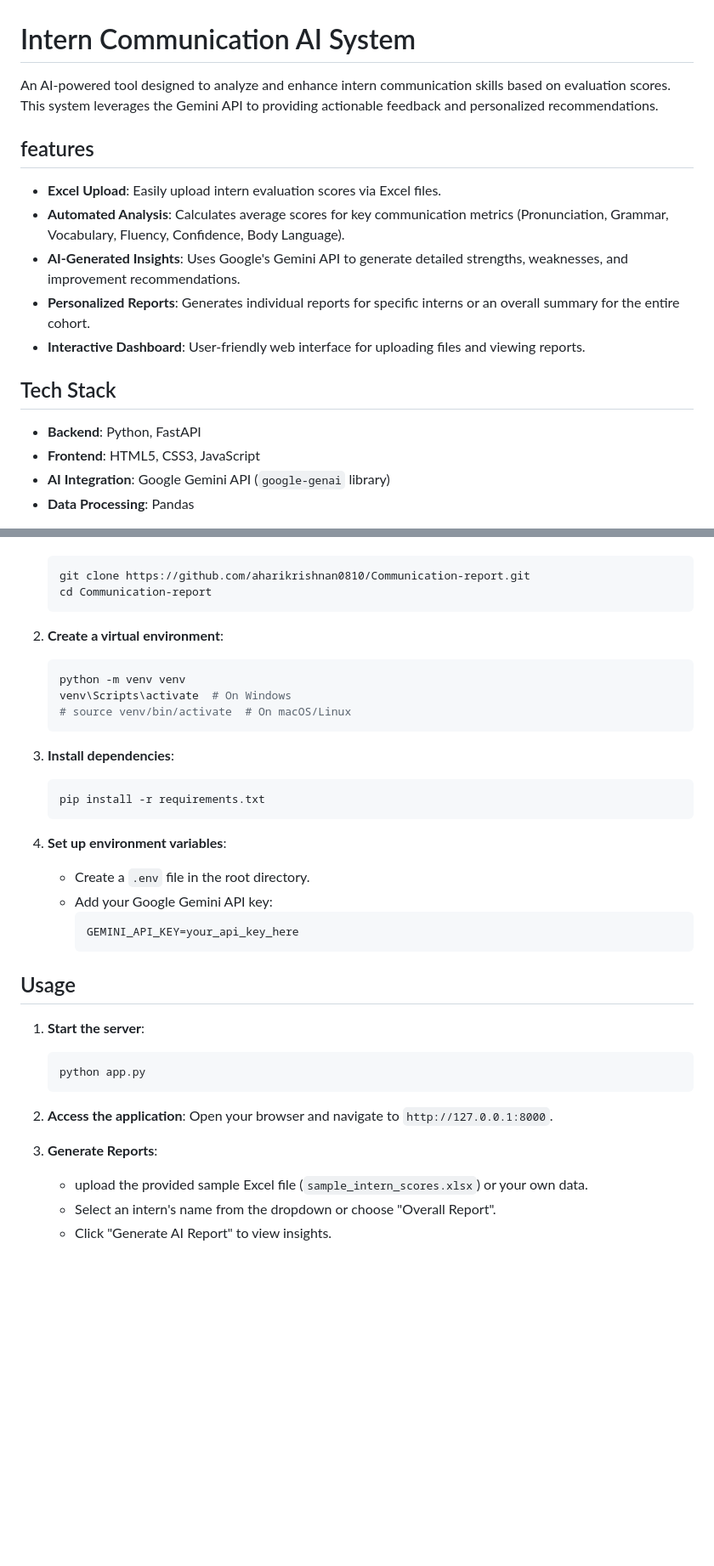
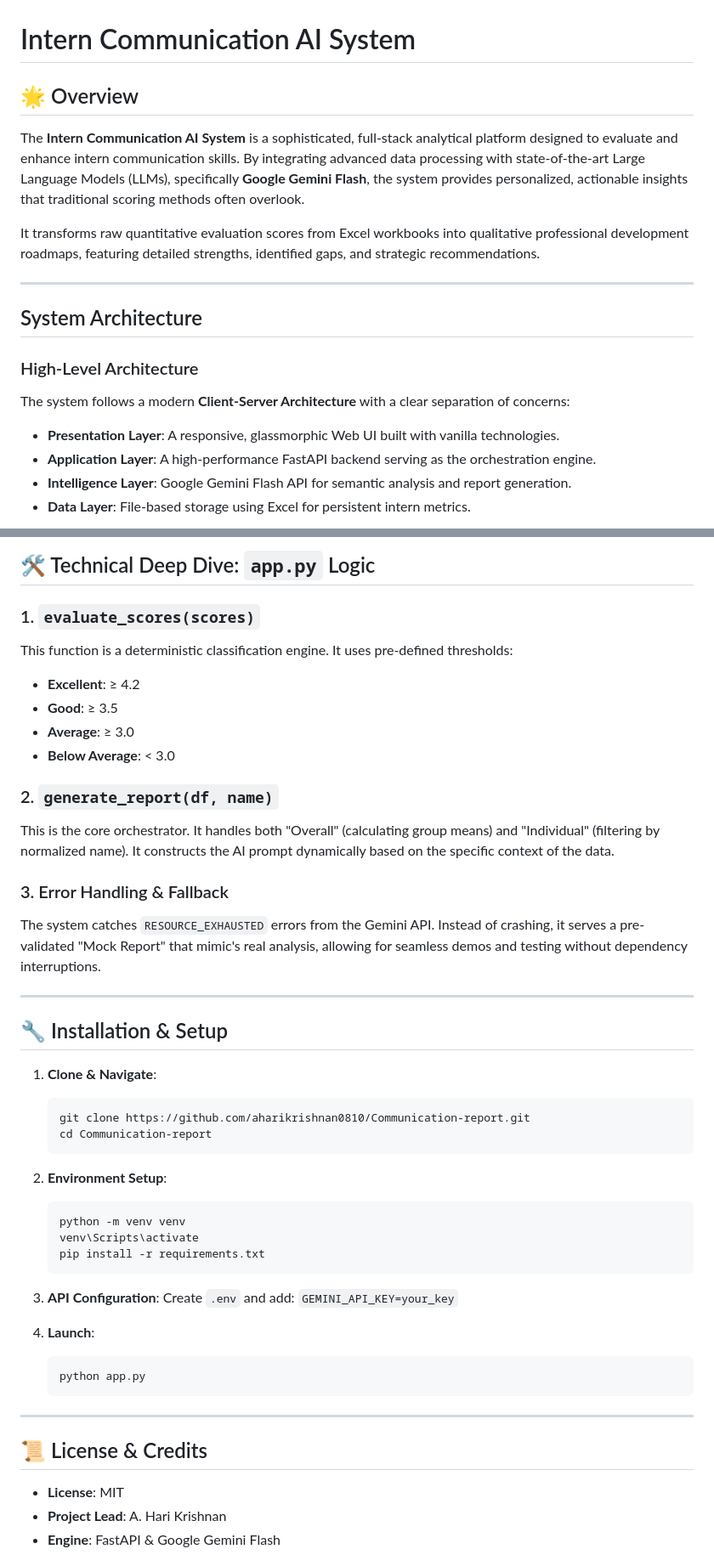
Before and after one commit to aharikrishnan0810/Communication-report, a Markdown page: README.md, 2 parts joined by grey strips. Shown at 85% size. Rendered like a GitHub page; blank space fills up the shorter version.

Commit message:
Enhance README with detailed project insights
Expanded project overview and architecture details, added installation steps, and improved feature descriptions.

````diff
--- a/README.md
+++ b/README.md
@@ -1,19 +1,18 @@
 # Intern Communication AI System
 
-An AI-powered tool designed to analyze and enhance intern communication skills based on evaluation scores. This system leverages the Gemini API to providing actionable feedback and personalized recommendations.
+## 🌟 Overview
+The **Intern Communication AI System** is a sophisticated, full-stack analytical platform designed to evaluate and enhance intern communication skills. By integrating advanced data processing with state-of-the-art Large Language Models (LLMs), specifically **Google Gemini Flash**, the system provides personalized, actionable insights that traditional scoring methods often overlook.
 
-## features
+It transforms raw quantitative evaluation scores from Excel workbooks into qualitative professional development roadmaps, featuring detailed strengths, identified gaps, and strategic recommendations.
 
-- **Excel Upload**: Easily upload intern evaluation scores via Excel files.
-- **Automated Analysis**: Calculates average scores for key communication metrics (Pronunciation, Grammar, Vocabulary, Fluency, Confidence, Body Language).
-- **AI-Generated Insights**: Uses Google's Gemini API to generate detailed strengths, weaknesses, and improvement recommendations.
-- **Personalized Reports**: Generates individual reports for specific interns or an overall summary for the entire cohort.
-- **Interactive Dashboard**: User-friendly web interface for uploading files and viewing reports.
+---
 
-## Tech Stack
+##  System Architecture
 
-- **Backend**: Python, FastAPI
-- **Frontend**: HTML5, CSS3, JavaScript
-- **AI Integration**: Google Gemini API (`google-genai` library)
-- **Data Processing**: Pandas
+### High-Level Architecture
+The system follows a modern **Client-Server Architecture** with a clear separation of concerns:
+- **Presentation Layer**: A responsive, glassmorphic Web UI built with vanilla technologies.
+- **Application Layer**: A high-performance FastAPI backend serving as the orchestration engine.
+- **Intelligence Layer**: Google Gemini Flash API for semantic analysis and report generation.
+- **Data Layer**: File-based storage using Excel for persistent intern metrics.
 
@@ -23,39 +134,47 @@ An AI-powered tool designed to analyze and enhance intern communication skills b
+## 🛠️ Technical Deep Dive: `app.py` Logic
+
+### 1. `evaluate_scores(scores)`
+This function is a deterministic classification engine. It uses pre-defined thresholds:
+- **Excellent**: ≥ 4.2
+- **Good**: ≥ 3.5
+- **Average**: ≥ 3.0
+- **Below Average**: < 3.0
+
+### 2. `generate_report(df, name)`
+This is the core orchestrator. It handles both "Overall" (calculating group means) and "Individual" (filtering by normalized name). It constructs the AI prompt dynamically based on the specific context of the data.
+
+### 3. Error Handling & Fallback
+The system catches `RESOURCE_EXHAUSTED` errors from the Gemini API. Instead of crashing, it serves a pre-validated "Mock Report" that mimic's real analysis, allowing for seamless demos and testing without dependency interruptions.
+
+---
+
+## 🔧 Installation & Setup
+
+1.  **Clone & Navigate**:
     ```bash
     git clone https://github.com/aharikrishnan0810/Communication-report.git
     cd Communication-report
     ```
 
-2.  **Create a virtual environment**:
+2.  **Environment Setup**:
     ```bash
     python -m venv venv
-    venv\Scripts\activate  # On Windows
-    # source venv/bin/activate  # On macOS/Linux
-    ```
-
-3.  **Install dependencies**:
-    ```bash
+    venv\Scripts\activate
     pip install -r requirements.txt
     ```
 
-4.  **Set up environment variables**:
-    - Create a `.env` file in the root directory.
-    - Add your Google Gemini API key:
-      ```env
-      GEMINI_API_KEY=your_api_key_here
-      ```
+3.  **API Configuration**:
+    Create `.env` and add: `GEMINI_API_KEY=your_key`
 
-## Usage
-
-1.  **Start the server**:
+4.  **Launch**:
     ```bash
     python app.py
     ```
 
-2.  **Access the application**:
-    Open your browser and navigate to `http://127.0.0.1:8000`.
+---
 
-3.  **Generate Reports**:
-    - upload the provided sample Excel file (`sample_intern_scores.xlsx`) or your own data.
-    - Select an intern's name from the dropdown or choose "Overall Report".
-    - Click "Generate AI Report" to view insights.
+## 📜 License & Credits
+- **License**: MIT
+- **Project Lead**: A. Hari Krishnan
+- **Engine**: FastAPI & Google Gemini Flash
 
````
Also changed, not shown: other parts of README.md (+116 -38 lines).
